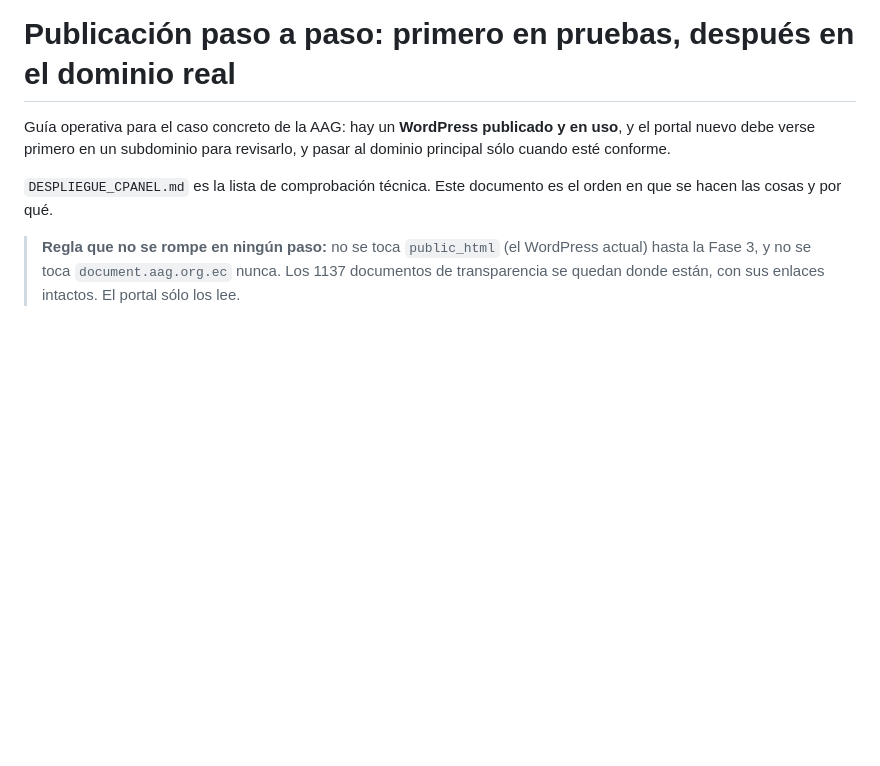
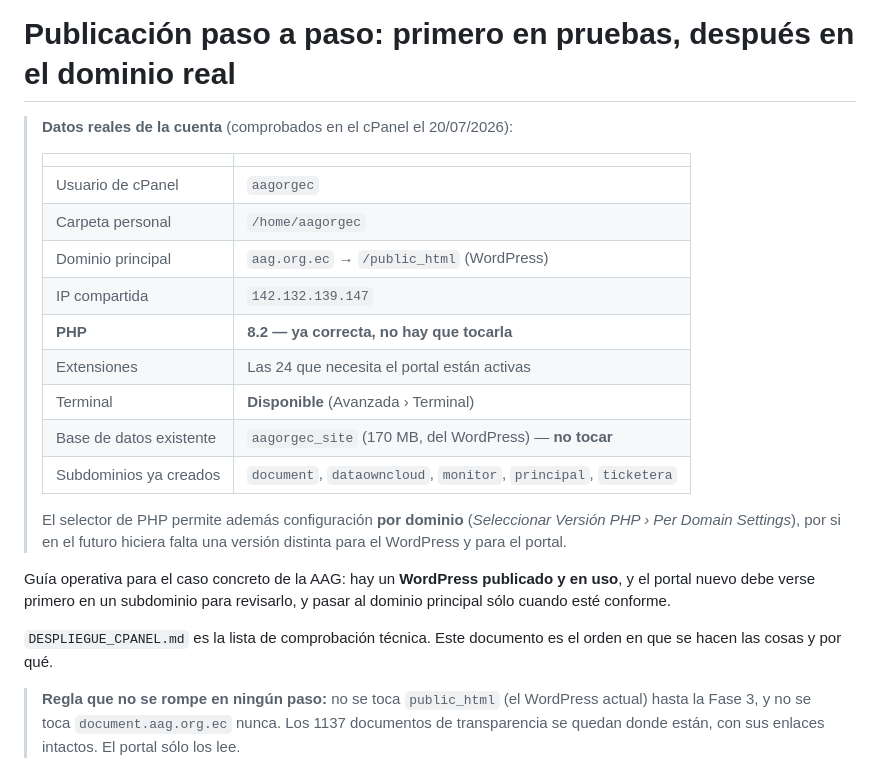
Before and after one commit to EJMontes9/aag-portal, a Markdown page: docs/DESPLIEGUE_PASO_A_PASO.md, the part around the change. Rendered like a GitHub page; blank space fills up the shorter version.

Commit message:
docs: datos reales de la cuenta de cPanel comprobados en el panel
Se sustituyen los marcadores genericos por lo que hay de verdad. Lo
relevante: la cuenta ya corre PHP 8.2 con las 24 extensiones necesarias
activas, asi que desaparece el unico paso del despliegue que podia afectar
al WordPress publicado (cambiar la version de PHP).

Tambien hay Terminal, con lo que no hara falta la via alternativa de subir
vendor comprimido y ejecutar las migraciones por otro medio.

Co-Authored-By: Claude Opus 4.8 (1M context) <noreply@anthropic.com>

```diff
--- a/docs/DESPLIEGUE_PASO_A_PASO.md
+++ b/docs/DESPLIEGUE_PASO_A_PASO.md
@@ -1,4 +1,22 @@
 # Publicación paso a paso: primero en pruebas, después en el dominio real
+
+> **Datos reales de la cuenta** (comprobados en el cPanel el 20/07/2026):
+>
+> | | |
+> |---|---|
+> | Usuario de cPanel | `aagorgec` |
+> | Carpeta personal | `/home/aagorgec` |
+> | Dominio principal | `aag.org.ec` → `/public_html` (WordPress) |
+> | IP compartida | `142.132.139.147` |
+> | **PHP** | **8.2 — ya correcta, no hay que tocarla** |
+> | Extensiones | Las 24 que necesita el portal están activas |
+> | Terminal | **Disponible** (Avanzada › Terminal) |
+> | Base de datos existente | `aagorgec_site` (170 MB, del WordPress) — **no tocar** |
+> | Subdominios ya creados | `document`, `dataowncloud`, `monitor`, `principal`, `ticketera` |
+>
+> El selector de PHP permite además configuración **por dominio**
+> (*Seleccionar Versión PHP › Per Domain Settings*), por si en el futuro hiciera
+> falta una versión distinta para el WordPress y para el portal.
 
 Guía operativa para el caso concreto de la AAG: hay un **WordPress publicado y
 en uso**, y el portal nuevo debe verse primero en un subdominio para revisarlo,
```
